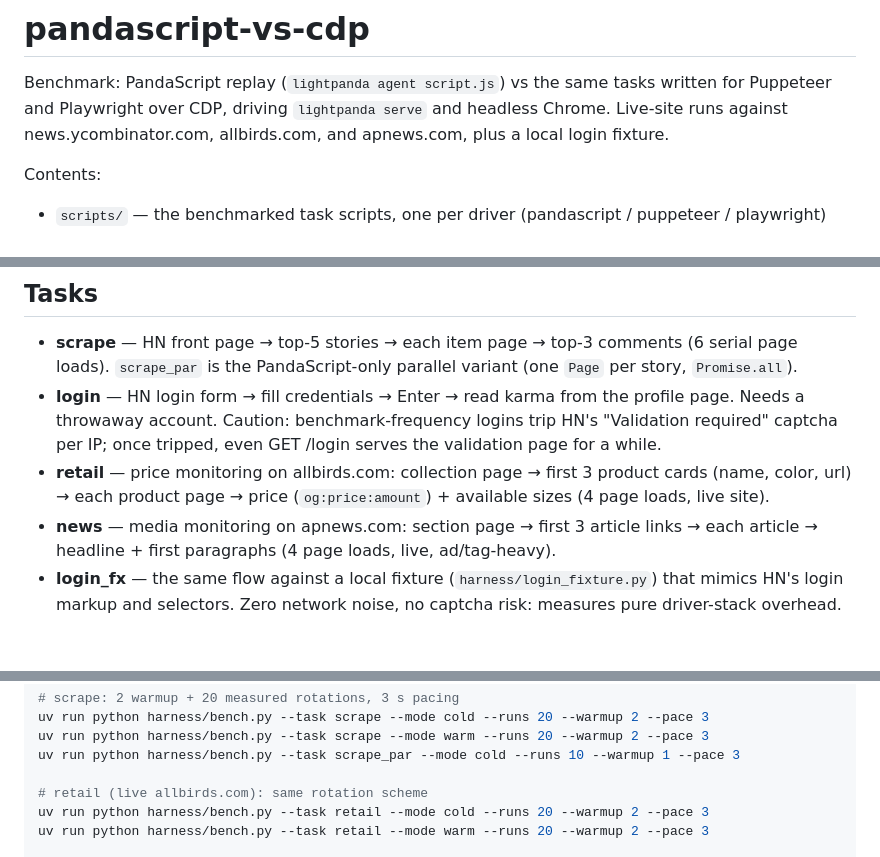
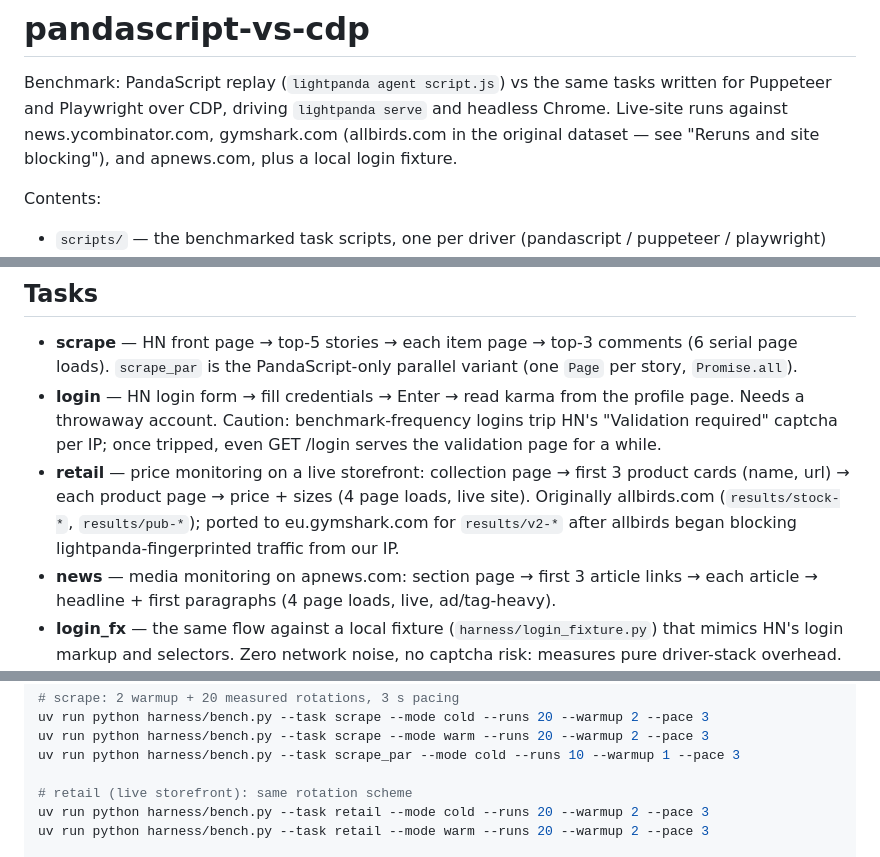
Before and after one commit to lightpanda-io/agent-benchmarks, a Markdown page: pandascript-vs-cdp/README.md, 3 parts joined by grey strips. Rendered like a GitHub page; blank space fills up the shorter version.

Commit message:
pandascript-vs-cdp: README — retail target is gymshark for v2 datasets

```diff
--- a/pandascript-vs-cdp/README.md
+++ b/pandascript-vs-cdp/README.md
@@ -2,7 +2,8 @@
 
 Benchmark: PandaScript replay (`lightpanda agent script.js`) vs the same tasks
 written for Puppeteer and Playwright over CDP, driving `lightpanda serve` and
-headless Chrome. Live-site runs against news.ycombinator.com, allbirds.com,
+headless Chrome. Live-site runs against news.ycombinator.com, gymshark.com
+(allbirds.com in the original dataset — see "Reruns and site blocking"),
 and apnews.com, plus a local login fixture.
 
 Contents:
@@ -32,9 +33,11 @@ Contents:
   profile page. Needs a throwaway account. Caution: benchmark-frequency logins
   trip HN's "Validation required" captcha per IP; once tripped, even GET /login
   serves the validation page for a while.
-- **retail** — price monitoring on allbirds.com: collection page → first 3
-  product cards (name, color, url) → each product page → price
-  (`og:price:amount`) + available sizes (4 page loads, live site).
+- **retail** — price monitoring on a live storefront: collection page →
+  first 3 product cards (name, url) → each product page → price + sizes
+  (4 page loads, live site). Originally allbirds.com (`results/stock-*`,
+  `results/pub-*`); ported to eu.gymshark.com for `results/v2-*` after
+  allbirds began blocking lightpanda-fingerprinted traffic from our IP.
 - **news** — media monitoring on apnews.com: section page → first 3 article
   links → each article → headline + first paragraphs (4 page loads, live,
   ad/tag-heavy).
@@ -79,7 +82,7 @@ uv run python harness/bench.py --task scrape --mode cold --runs 20 --warmup 2 --
 uv run python harness/bench.py --task scrape --mode warm --runs 20 --warmup 2 --pace 3
 uv run python harness/bench.py --task scrape_par --mode cold --runs 10 --warmup 1 --pace 3
 
-# retail (live allbirds.com): same rotation scheme
+# retail (live storefront): same rotation scheme
 uv run python harness/bench.py --task retail --mode cold --runs 20 --warmup 2 --pace 3
 uv run python harness/bench.py --task retail --mode warm --runs 20 --warmup 2 --pace 3
 
```
